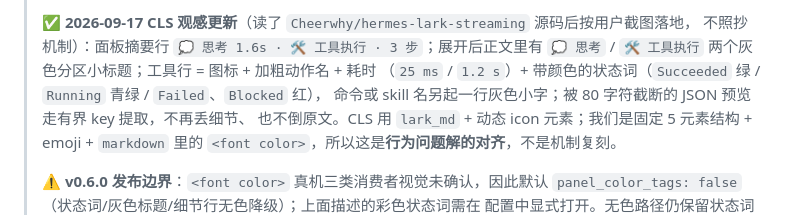
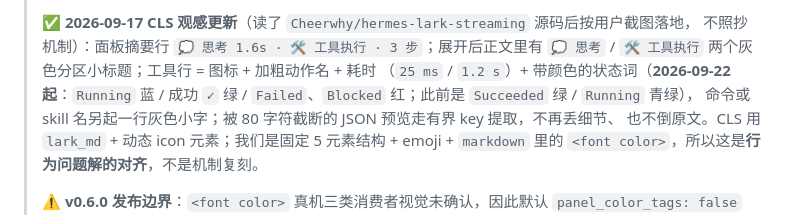
Before and after one commit to zayn-0101/LarkDeck, a Markdown page: docs/plugins-compare.md, the part around the change. GitHub-like rendering.

```diff
--- a/docs/plugins-compare.md
+++ b/docs/plugins-compare.md
@@ -479,7 +479,8 @@
 > ✅ **2026-09-17 CLS 观感更新**（读了 `Cheerwhy/hermes-lark-streaming` 源码后按用户截图落地，
 > 不照抄机制）：面板摘要行 `💭 思考 1.6s · 🛠️ 工具执行 · 3 步`；展开后正文里有
 > `💭 思考` / `🛠️ 工具执行` 两个灰色分区小标题；工具行 = 图标 + 加粗动作名 + 耗时
-> （`25 ms` / `1.2 s`）+ 带颜色的状态词（`Succeeded` 绿 / `Running` 青绿 / `Failed`、`Blocked` 红），
+> （`25 ms` / `1.2 s`）+ 带颜色的状态词（**2026-09-22 起**：`Running` 蓝 / 成功 `✓` 绿 /
+> `Failed`、`Blocked` 红；此前是 `Succeeded` 绿 / `Running` 青绿），
 > 命令或 skill 名另起一行灰色小字；被 80 字符截断的 JSON 预览走有界 key 提取，不再丢细节、
 > 也不倒原文。CLS 用 `lark_md` + 动态 icon 元素；我们是固定 5 元素结构 + emoji +
 > `markdown` 里的 `<font color>`，所以这是**行为问题解的对齐**，不是机制复刻。
```
Also changed, not shown: docs/plan-cls-ui.md (+3 -0 lines).
